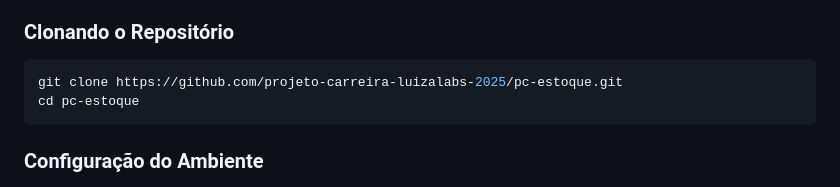
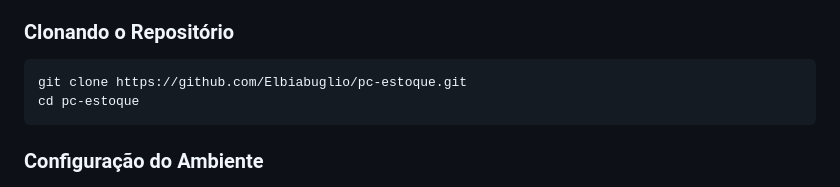
Before and after one commit to Elbiabuglio/pc-estoque, a Markdown page: README.md, the part around the change. Rendered like a GitHub page.

Commit message:
fix: atualiza a URL do repositório no comando de clonagem no README.md

````diff
--- a/README.md
+++ b/README.md
@@ -194,7 +194,7 @@ O projeto está configurado com um conjunto de ferramentas para garantir a quali
 ### **Clonando o Repositório**
 
 ```bash
-git clone https://github.com/projeto-carreira-luizalabs-2025/pc-estoque.git
+git clone https://github.com/Elbiabuglio/pc-estoque.git
 cd pc-estoque
 ```
 
````
